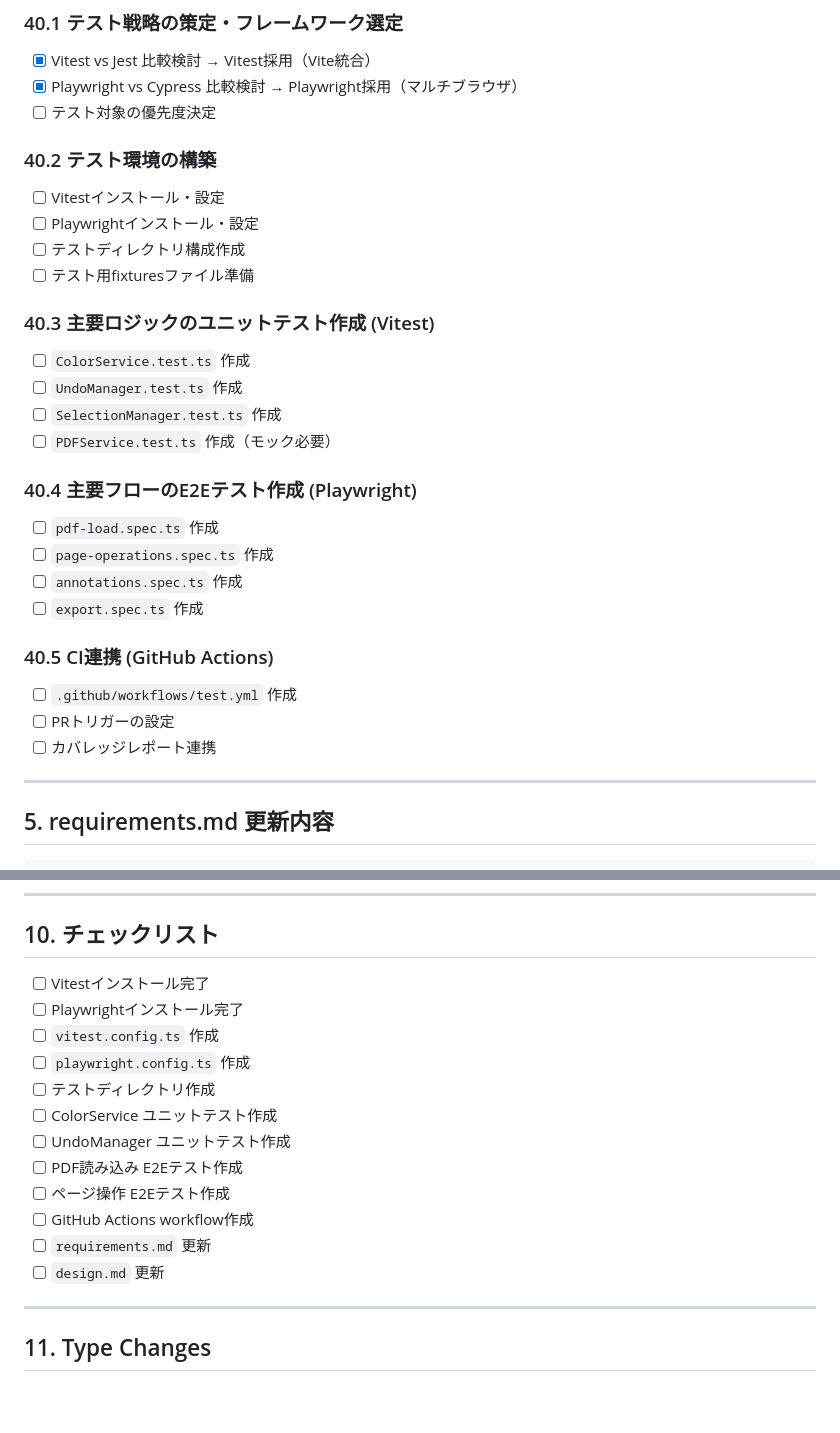
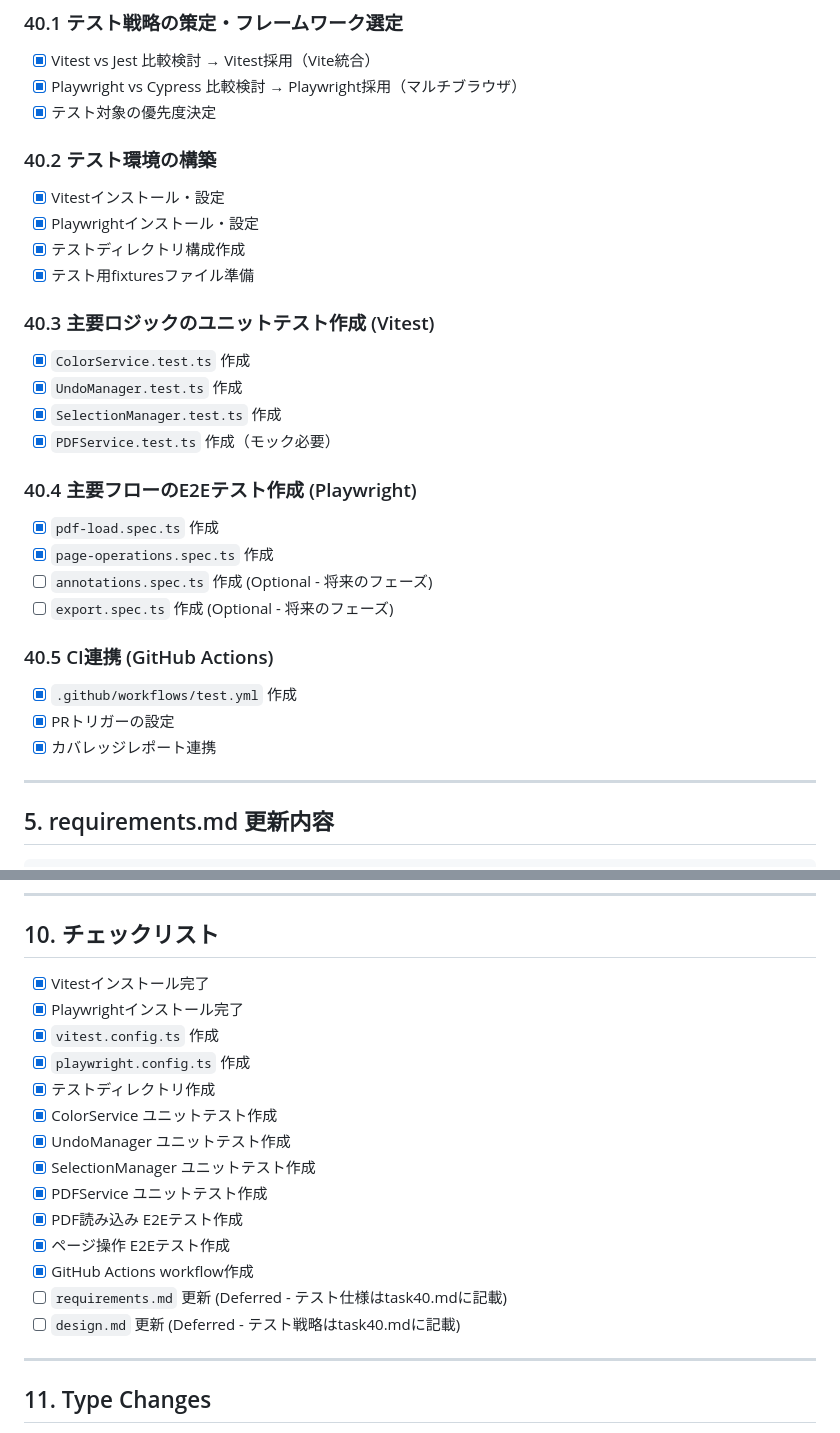
Before and after one commit to kumakun8325/pdfeditor, a Markdown page: docs/task40.md, 2 parts joined by grey strips. GitHub-like rendering; blank space fills up the shorter version.

```diff
--- a/docs/task40.md
+++ b/docs/task40.md
@@ -713,34 +713,34 @@ jobs:
 
 - [x] Vitest vs Jest 比較検討 → Vitest採用（Vite統合）
 - [x] Playwright vs Cypress 比較検討 → Playwright採用（マルチブラウザ）
-- [ ] テスト対象の優先度決定
+- [x] テスト対象の優先度決定
 
 ### 40.2 テスト環境の構築
 
-- [ ] Vitestインストール・設定
-- [ ] Playwrightインストール・設定
-- [ ] テストディレクトリ構成作成
-- [ ] テスト用fixturesファイル準備
+- [x] Vitestインストール・設定
+- [x] Playwrightインストール・設定
+- [x] テストディレクトリ構成作成
+- [x] テスト用fixturesファイル準備
 
 ### 40.3 主要ロジックのユニットテスト作成 (Vitest)
 
-- [ ] `ColorService.test.ts` 作成
-- [ ] `UndoManager.test.ts` 作成
-- [ ] `SelectionManager.test.ts` 作成
-- [ ] `PDFService.test.ts` 作成（モック必要）
+- [x] `ColorService.test.ts` 作成
+- [x] `UndoManager.test.ts` 作成
+- [x] `SelectionManager.test.ts` 作成
+- [x] `PDFService.test.ts` 作成（モック必要）
 
 ### 40.4 主要フローのE2Eテスト作成 (Playwright)
 
-- [ ] `pdf-load.spec.ts` 作成
-- [ ] `page-operations.spec.ts` 作成
-- [ ] `annotations.spec.ts` 作成
-- [ ] `export.spec.ts` 作成
+- [x] `pdf-load.spec.ts` 作成
+- [x] `page-operations.spec.ts` 作成
+- [ ] `annotations.spec.ts` 作成 (Optional - 将来のフェーズ)
+- [ ] `export.spec.ts` 作成 (Optional - 将来のフェーズ)
 
 ### 40.5 CI連携 (GitHub Actions)
 
-- [ ] `.github/workflows/test.yml` 作成
-- [ ] PRトリガーの設定
-- [ ] カバレッジレポート連携
+- [x] `.github/workflows/test.yml` 作成
+- [x] PRトリガーの設定
+- [x] カバレッジレポート連携
 
 ---
 
@@ -869,18 +869,20 @@ Vitest によるユニットテストと Playwright によるE2Eテストを導
 
 ## 10. チェックリスト
 
-- [ ] Vitestインストール完了
-- [ ] Playwrightインストール完了
-- [ ] `vitest.config.ts` 作成
-- [ ] `playwright.config.ts` 作成
-- [ ] テストディレクトリ作成
-- [ ] ColorService ユニットテスト作成
-- [ ] UndoManager ユニットテスト作成
-- [ ] PDF読み込み E2Eテスト作成
-- [ ] ページ操作 E2Eテスト作成
-- [ ] GitHub Actions workflow作成
-- [ ] `requirements.md` 更新
-- [ ] `design.md` 更新
+- [x] Vitestインストール完了
+- [x] Playwrightインストール完了
+- [x] `vitest.config.ts` 作成
+- [x] `playwright.config.ts` 作成
+- [x] テストディレクトリ作成
+- [x] ColorService ユニットテスト作成
+- [x] UndoManager ユニットテスト作成
+- [x] SelectionManager ユニットテスト作成
+- [x] PDFService ユニットテスト作成
+- [x] PDF読み込み E2Eテスト作成
+- [x] ページ操作 E2Eテスト作成
+- [x] GitHub Actions workflow作成
+- [ ] `requirements.md` 更新 (Deferred - テスト仕様はtask40.mdに記載)
+- [ ] `design.md` 更新 (Deferred - テスト戦略はtask40.mdに記載)
 
 ---
 
```
Also changed, not shown: docs/SESSION_LOG.md (+51 -0 lines).
